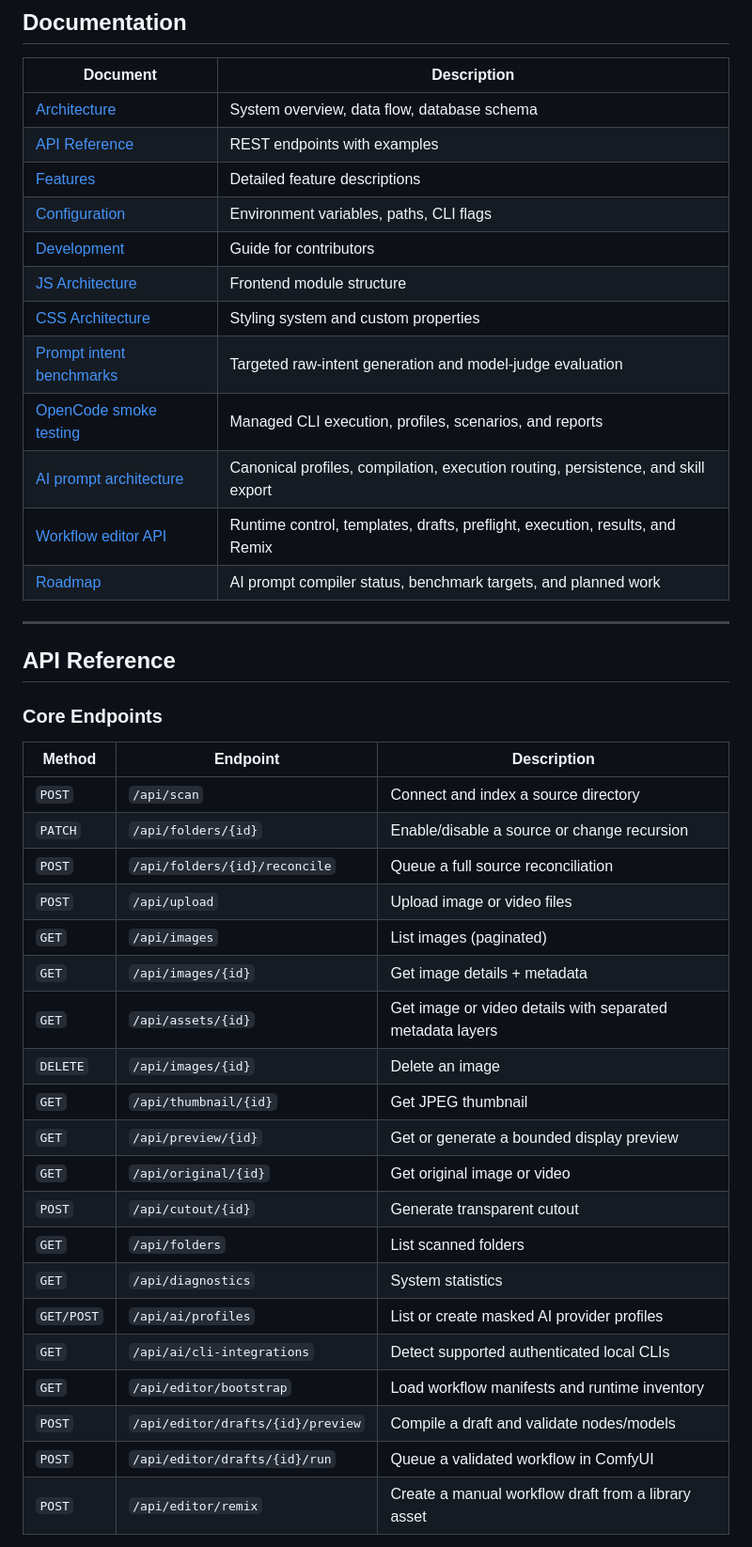
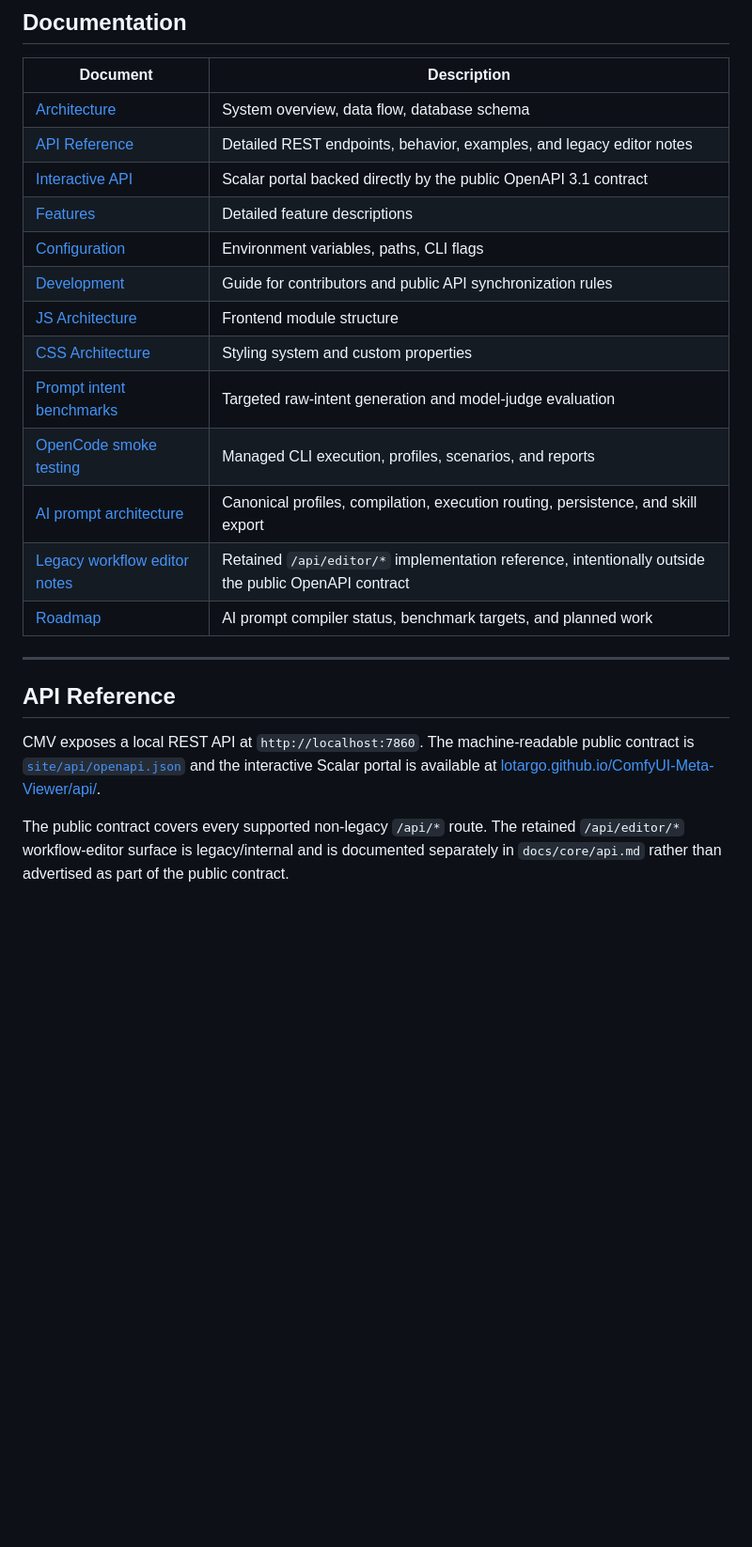
Before and after one commit to Lotargo/ComfyUI-Meta-Viewer, a Markdown page: README.md, the part around one of its changes. Shown at 94% size. Drawn GitHub-style; blank space fills up the shorter version.

Commit message:
docs(readme): align public API surface

```diff
--- a/README.md
+++ b/README.md
@@ -314,44 +314,24 @@ The app will be available at **http://localhost:7860**
 | Document | Description |
 |----------|-------------|
 | [Architecture](docs/core/architecture.md) | System overview, data flow, database schema |
-| [API Reference](docs/core/api.md) | REST endpoints with examples |
+| [API Reference](docs/core/api.md) | Detailed REST endpoints, behavior, examples, and legacy editor notes |
+| [Interactive API](https://lotargo.github.io/ComfyUI-Meta-Viewer/api/) | Scalar portal backed directly by the public OpenAPI 3.1 contract |
 | [Features](docs/core/features.md) | Detailed feature descriptions |
 | [Configuration](docs/core/configuration.md) | Environment variables, paths, CLI flags |
-| [Development](docs/dev/development.md) | Guide for contributors |
+| [Development](docs/dev/development.md) | Guide for contributors and public API synchronization rules |
 | [JS Architecture](docs/dev/js-architecture.md) | Frontend module structure |
 | [CSS Architecture](docs/dev/css-architecture.md) | Styling system and custom properties |
 | [Prompt intent benchmarks](docs/ai/intent-benchmark.md) | Targeted raw-intent generation and model-judge evaluation |
 | [OpenCode smoke testing](docs/ai/opencode-smoke-testing.md) | Managed CLI execution, profiles, scenarios, and reports |
 | [AI prompt architecture](docs/ai/prompt-architecture.md) | Canonical profiles, compilation, execution routing, persistence, and skill export |
-| [Workflow editor API](docs/core/api.md#comfyui-runtime-and-workflow-editor) | Runtime control, templates, drafts, preflight, execution, results, and Remix |
+| [Legacy workflow editor notes](docs/core/api.md#comfyui-runtime-and-legacy-workflow-editor) | Retained `/api/editor/*` implementation reference, intentionally outside the public OpenAPI contract |
 | [Roadmap](ROADMAP.md) | AI prompt compiler status, benchmark targets, and planned work |
 
 ---
 
 ## API Reference
 
-### Core Endpoints
+CMV exposes a local REST API at `http://localhost:7860`. The machine-readable public contract is [`site/api/openapi.json`](site/api/openapi.json) and the interactive Scalar portal is available at [lotargo.github.io/ComfyUI-Meta-Viewer/api/](https://lotargo.github.io/ComfyUI-Meta-Viewer/api/).
 
-| Method | Endpoint | Description |
-|--------|----------|-------------|
-| `POST` | `/api/scan` | Connect and index a source directory |
-| `PATCH` | `/api/folders/{id}` | Enable/disable a source or change recursion |
-| `POST` | `/api/folders/{id}/reconcile` | Queue a full source reconciliation |
-| `POST` | `/api/upload` | Upload image or video files |
-| `GET` | `/api/images` | List images (paginated) |
-| `GET` | `/api/images/{id}` | Get image details + metadata |
-| `GET` | `/api/assets/{id}` | Get image or video details with separated metadata layers |
-| `DELETE` | `/api/images/{id}` | Delete an image |
-| `GET` | `/api/thumbnail/{id}` | Get JPEG thumbnail |
-| `GET` | `/api/preview/{id}` | Get or generate a bounded display preview |
-| `GET` | `/api/original/{id}` | Get original image or video |
-| `POST` | `/api/cutout/{id}` | Generate transparent cutout |
-| `GET` | `/api/folders` | List scanned folders |
-| `GET` | `/api/diagnostics` | System statistics |
-| `GET/POST` | `/api/ai/profiles` | List or create masked AI provider profiles |
-| `GET` | `/api/ai/cli-integrations` | Detect supported authenticated local CLIs |
-| `GET` | `/api/editor/bootstrap` | Load workflow manifests and runtime inventory |
-| `POST` | `/api/editor/drafts/{id}/preview` | Compile a draft and validate nodes/models |
-| `POST` | `/api/editor/drafts/{id}/run` | Queue a validated workflow in ComfyUI |
-| `POST` | `/api/editor/remix` | Create a manual workflow draft from a library asset |
+The public contract covers every supported non-legacy `/api/*` route. The retained `/api/editor/*` workflow-editor surface is legacy/internal and is documented separately in `docs/core/api.md` rather than advertised as part of the public contract.
 
```
Also changed, not shown: other parts of README.md (+84 -53 lines).
